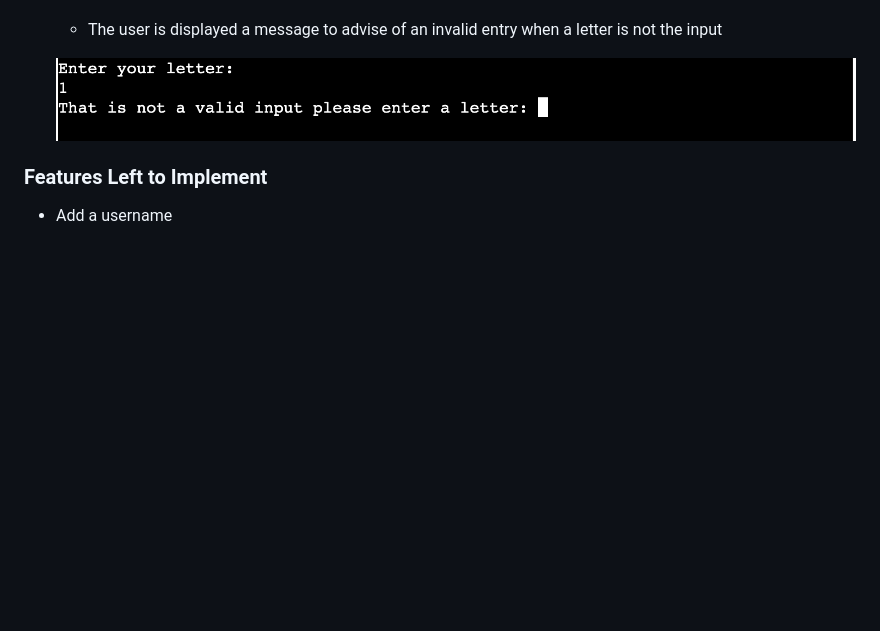
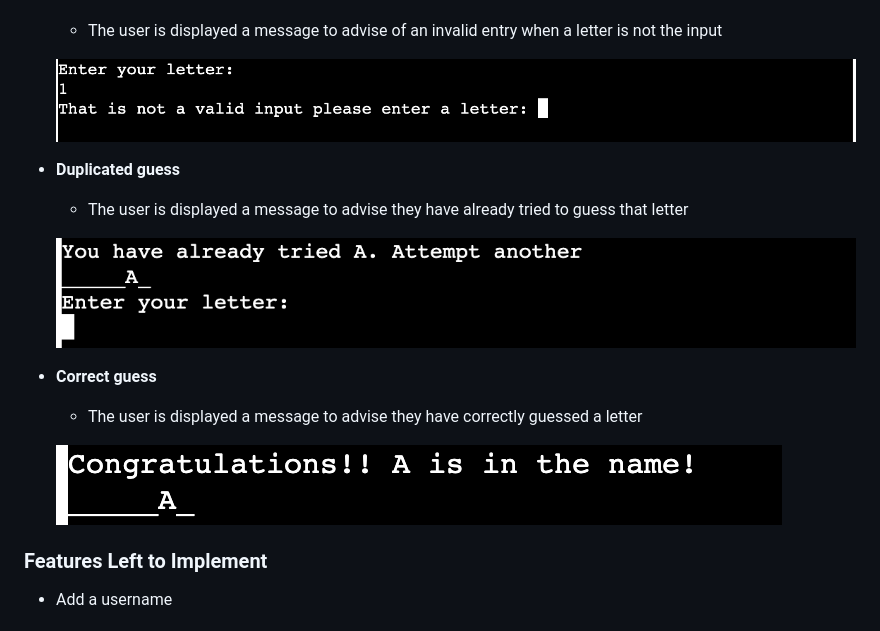
Before and after one commit to HarryRHayden/CI_PP3, a Markdown page: README.md, the part around the change. Drawn GitHub-style; pictures changed too: docs/images/correct_guess.png (added), docs/images/same_guess.png (added); blank space fills up the shorter version.

Commit message:
update existing features readme

```diff
--- a/README.md
+++ b/README.md
@@ -120,6 +120,18 @@ Before starting the website I used a framework design tool called [Balsamic](htt
 
   ![Good luck](docs/images/invalid_entry.png)
 
+- __Duplicated guess__
+
+  - The user is displayed a message to advise they have already tried to guess that letter
+
+  ![Good luck](docs/images/same_guess.png)
+
+- __Correct guess__
+
+  - The user is displayed a message to advise they have correctly guessed a letter
+
+  ![Good luck](docs/images/correct_guess.png)
+
 ### Features Left to Implement
 
 - Add a username
```
